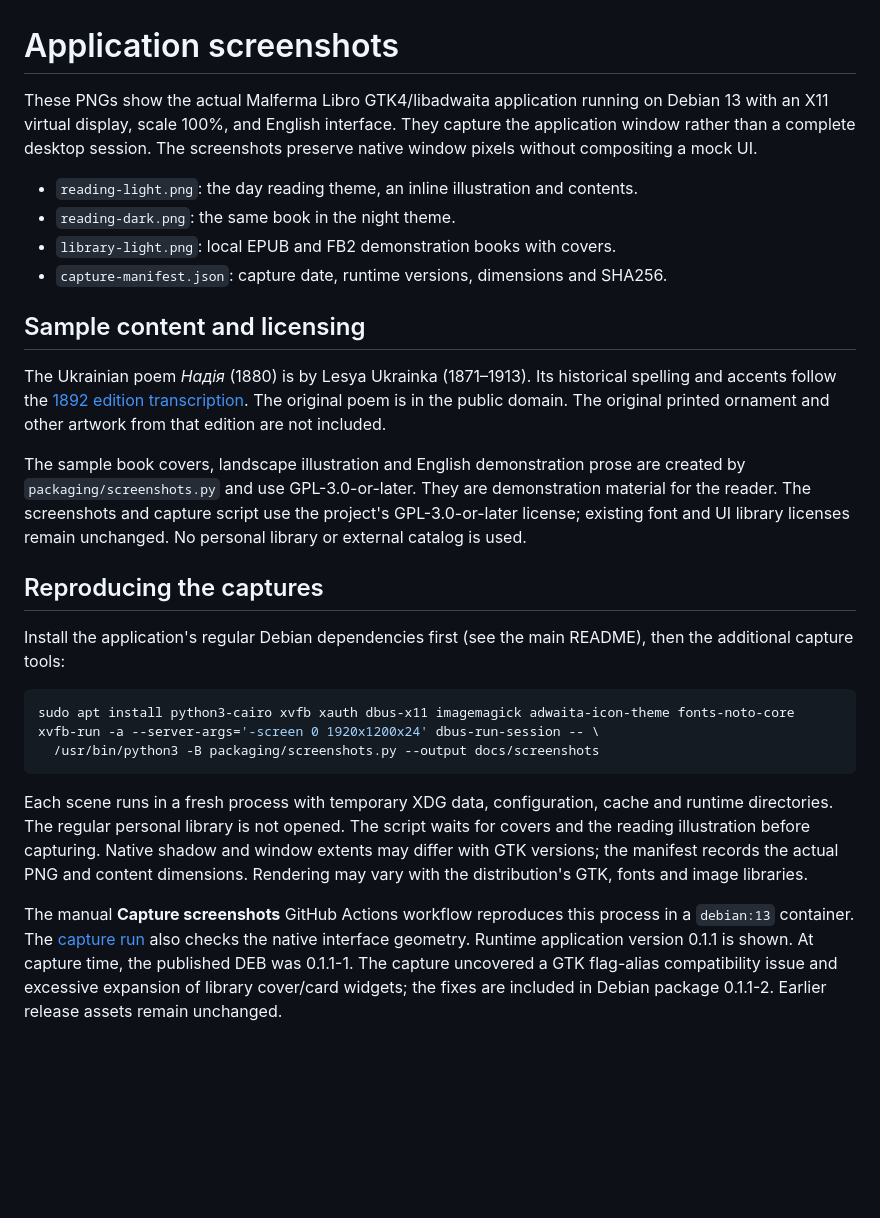
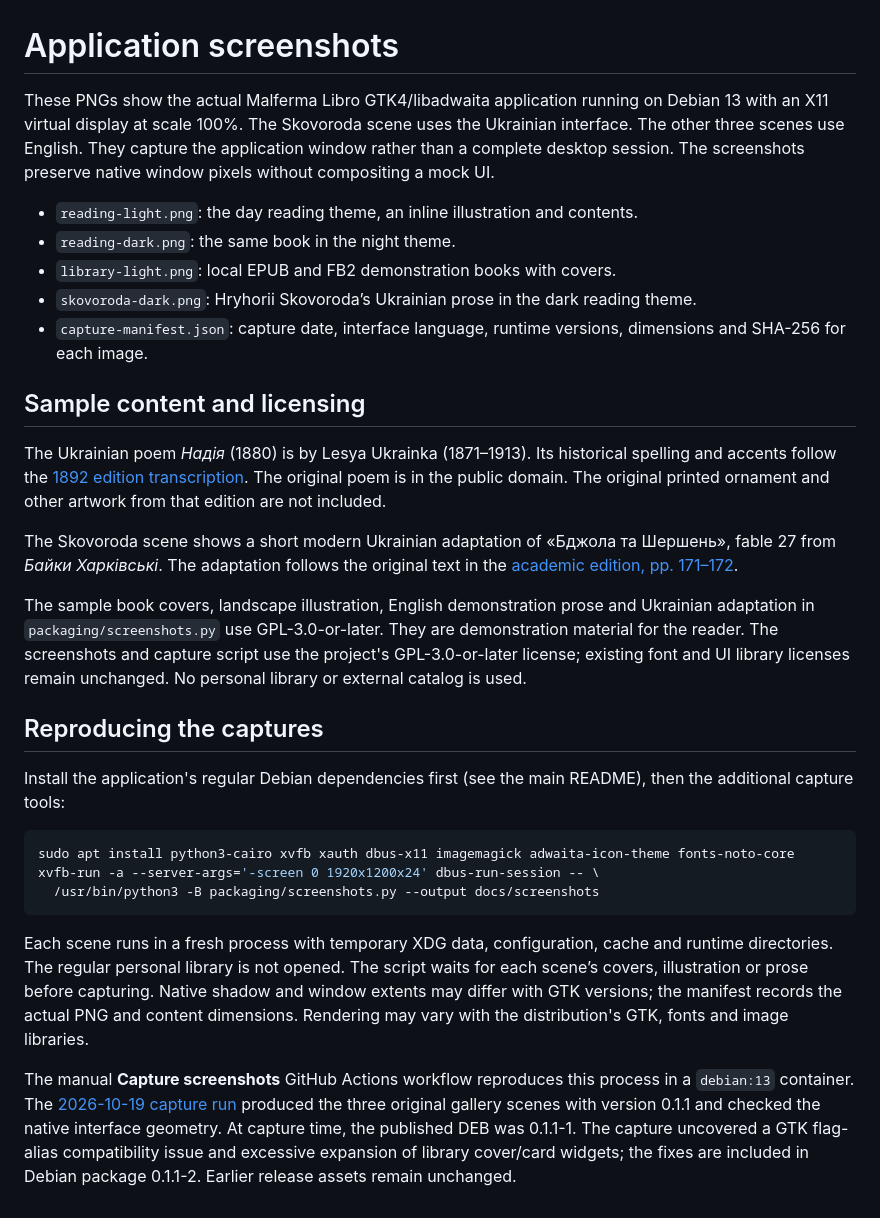
Before and after one commit to gagafes/malferma-libro, a Markdown page: docs/screenshots/README.md, the part around the change. GitHub-like rendering; blank space fills up the shorter version.

Commit message:
Show Skovoroda in the README dark reading screenshot (#23)
Use a native Ukrainian dark-mode capture of «Бджола та Шершень» in the README and document its source and reproduction.

```diff
--- a/docs/screenshots/README.md
+++ b/docs/screenshots/README.md
@@ -1,14 +1,17 @@
 # Application screenshots
 
 These PNGs show the actual Malferma Libro GTK4/libadwaita application running
-on Debian 13 with an X11 virtual display, scale 100%, and English interface.
+on Debian 13 with an X11 virtual display at scale 100%. The Skovoroda scene
+uses the Ukrainian interface. The other three scenes use English.
 They capture the application window rather than a complete desktop session.
 The screenshots preserve native window pixels without compositing a mock UI.
 
 - `reading-light.png`: the day reading theme, an inline illustration and contents.
 - `reading-dark.png`: the same book in the night theme.
 - `library-light.png`: local EPUB and FB2 demonstration books with covers.
-- `capture-manifest.json`: capture date, runtime versions, dimensions and SHA256.
+- `skovoroda-dark.png`: Hryhorii Skovoroda’s Ukrainian prose in the dark reading theme.
+- `capture-manifest.json`: capture date, interface language, runtime versions,
+  dimensions and SHA-256 for each image.
 
 ## Sample content and licensing
 
@@ -18,8 +21,12 @@ Its historical spelling and accents follow the
 The original poem is in the public domain. The original printed ornament
 and other artwork from that edition are not included.
 
-The sample book covers, landscape illustration and English demonstration
-prose are created by `packaging/screenshots.py` and use GPL-3.0-or-later.
+The Skovoroda scene shows a short modern Ukrainian adaptation of
+«Бджола та Шершень», fable 27 from *Байки Харківські*. The adaptation follows
+the original text in the [academic edition, pp. 171–172](https://skovoroda.man.gov.ua/storage/files/Povna_akademichna_zbirka_tvoriv_zbirka.pdf).
+
+The sample book covers, landscape illustration, English demonstration prose
+and Ukrainian adaptation in `packaging/screenshots.py` use GPL-3.0-or-later.
 They are demonstration material for the reader. The screenshots and capture
 script use the project's GPL-3.0-or-later license; existing font and UI library
 licenses remain unchanged. No personal library or external catalog is used.
@@ -37,15 +44,16 @@ xvfb-run -a --server-args='-screen 0 1920x1200x24' dbus-run-session -- \
 
 Each scene runs in a fresh process with temporary XDG data, configuration,
 cache and runtime directories. The regular personal library is not opened.
-The script waits for covers and the reading illustration before capturing.
+The script waits for each scene’s covers, illustration or prose before capturing.
 Native shadow and window extents may differ with GTK versions; the manifest
 records the actual PNG and content dimensions. Rendering may vary with the
 distribution's GTK, fonts and image libraries.
 
 The manual **Capture screenshots** GitHub Actions workflow reproduces this
 process in a `debian:13` container. The
-[capture run](https://github.com/gagafes/malferma-libro/actions/runs/39259007086)
-also checks the native interface geometry. Runtime application version 0.1.1 is shown.
+[2026-10-19 capture run](https://github.com/gagafes/malferma-libro/actions/runs/39259007086)
+produced the three original gallery scenes with version 0.1.1 and checked the
+native interface geometry.
 At capture time, the published DEB was 0.1.1-1. The capture uncovered a GTK
 flag-alias compatibility issue and excessive expansion of library cover/card
 widgets; the fixes are included in Debian package 0.1.1-2. Earlier release
```
Also changed, not shown: README.md (+1 -1 lines), docs/screenshots/skovoroda-dark.png (added), 3 other files.
